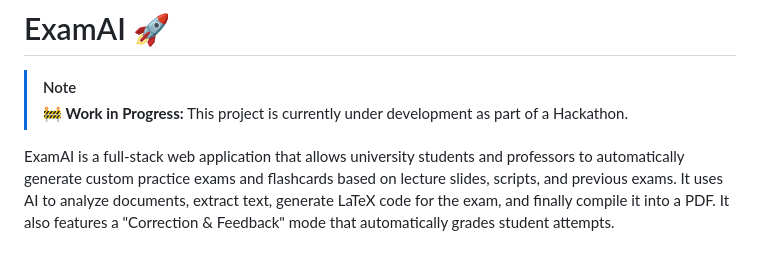
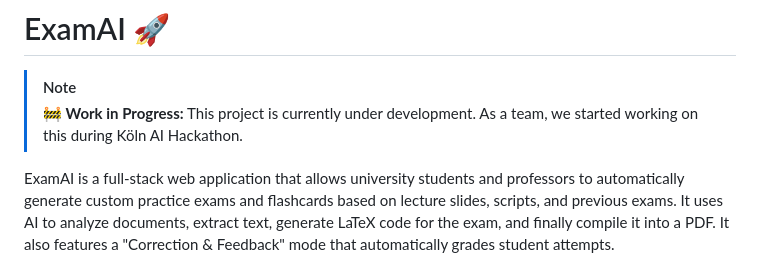
Before and after one commit to johannsoetbeer/Cologne_AI_Hackathon, a Markdown page: README.md, the part around the change. GitHub-like rendering.

Commit message:
Revise project status in README
Updated project status note to include Hackathon context.

```diff
--- a/README.md
+++ b/README.md
@@ -1,7 +1,7 @@
 # ExamAI 🚀
 
 > [!NOTE]
-> **🚧 Work in Progress:** This project is currently under development as part of a Hackathon.
+> **🚧 Work in Progress:** This project is currently under development. As a team, we started working on this during Köln AI Hackathon.
 
 ExamAI is a full-stack web application that allows university students and professors to automatically generate custom practice exams and flashcards based on lecture slides, scripts, and previous exams. It uses AI to analyze documents, extract text, generate LaTeX code for the exam, and finally compile it into a PDF. It also features a "Correction & Feedback" mode that automatically grades student attempts.
 
```
